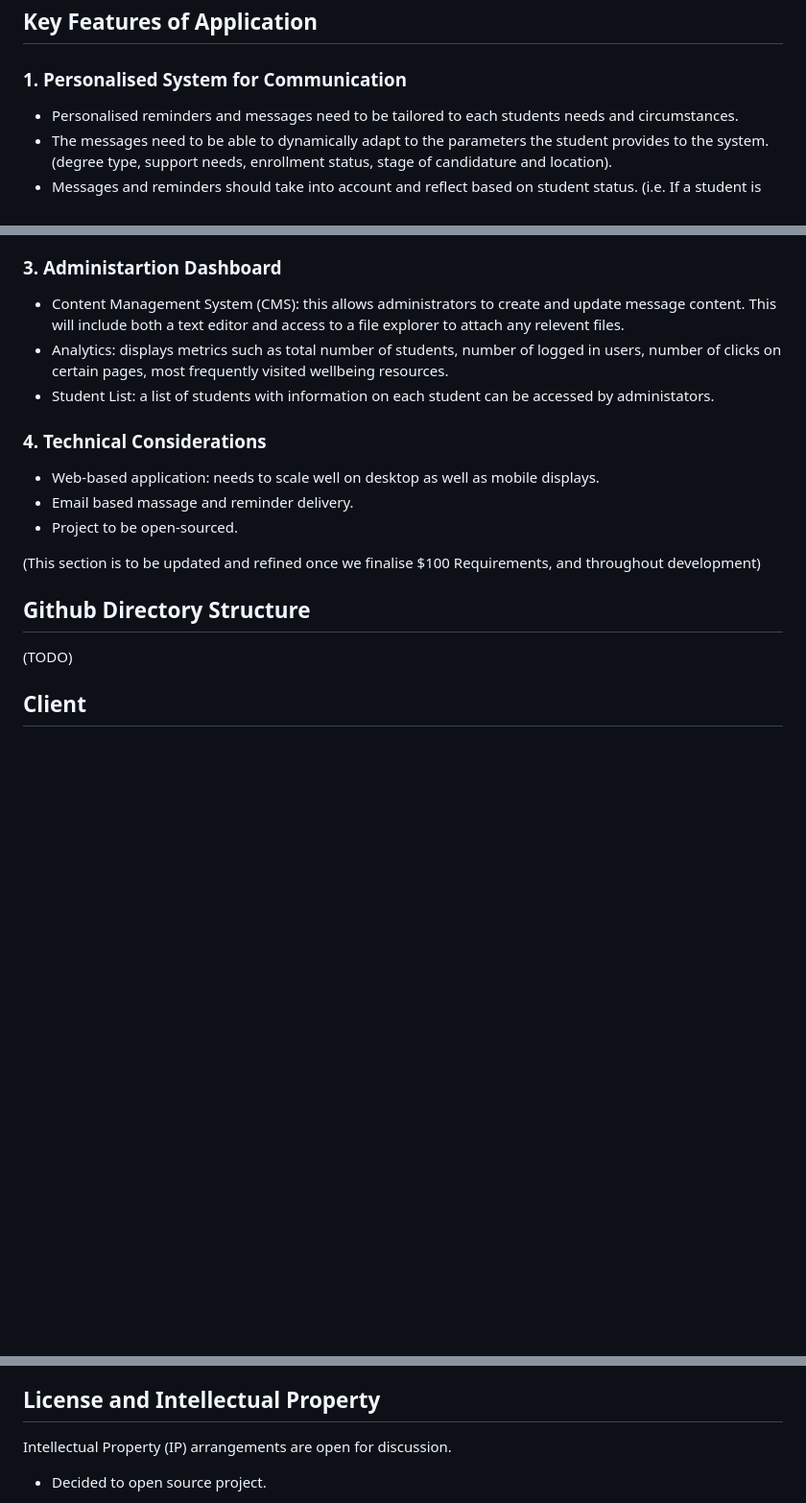
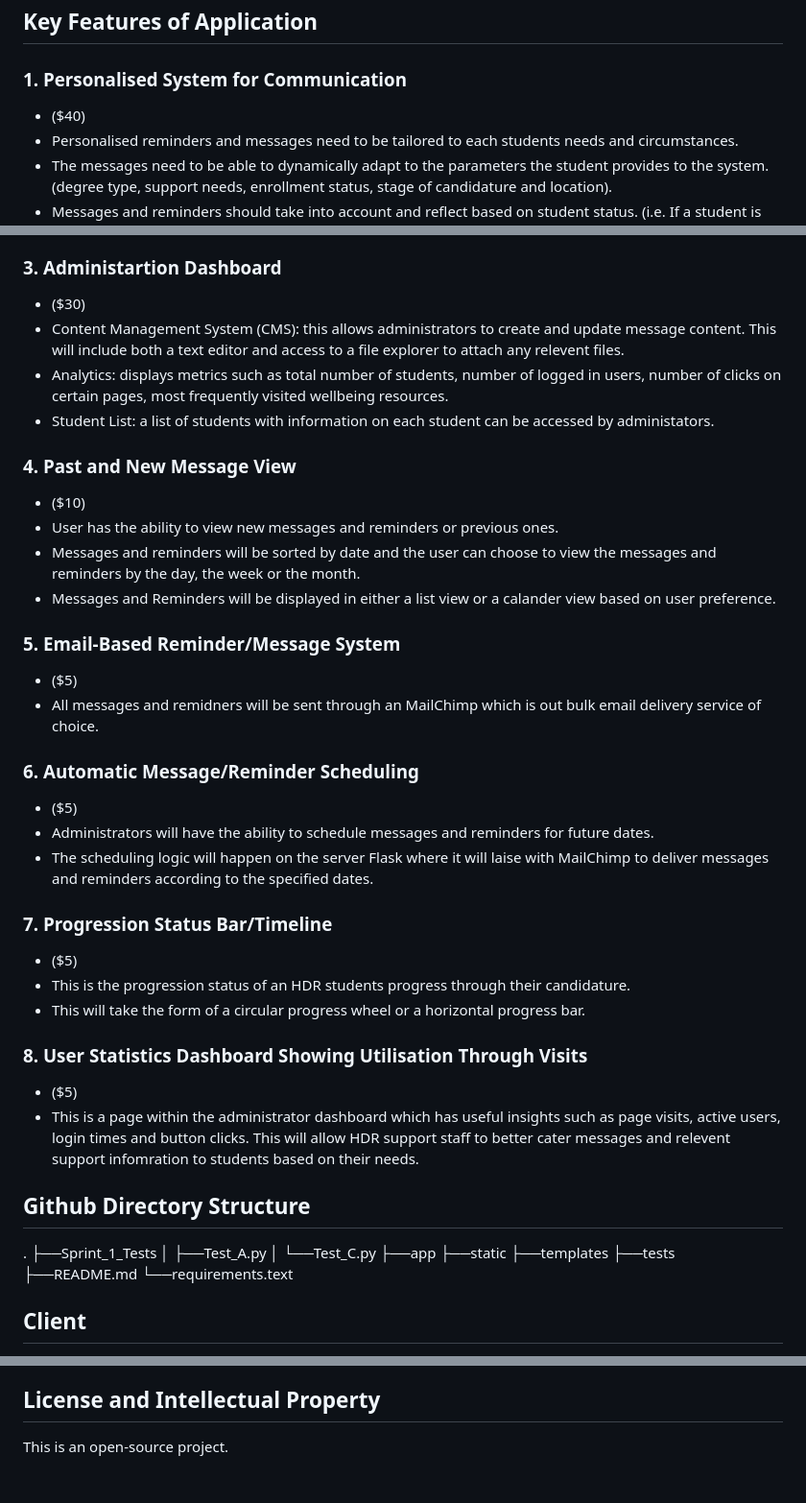
Before and after one commit to dtyler04/CITS3200HDRSupport, a Markdown page: README.md, 3 parts joined by grey strips. Shown: that part at 96% size. GitHub-like rendering; blank space fills up the shorter version.

```diff
--- a/README.md
+++ b/README.md
@@ -25,6 +25,7 @@ Due to messages and reminders not being suited to the specific needs of each HDR
 
 ## Key Features of Application
 ### 1. Personalised System for Communication
+* ($40)
 * Personalised reminders and messages need to be tailored to each students needs and circumstances.
 * The messages need to be able to dynamically adapt to the parameters the student provides to the system. (degree type, support needs, enrollment status, stage of candidature and location).
 * Messages and reminders should take into account and reflect based on student status. (i.e. If a student is part time then they will receive one message for every two weeks (double duration of full-time). In the case where a student takes annual leave then the system should suspend all messages and reminders until the end of that duration, however, if a student decides to suspend their degree then messages and reminders will still be pushed by the system to the user).
@@ -35,19 +36,46 @@ Due to messages and reminders not being suited to the specific needs of each HDR
 * Reminder/Message History: past messages/reminders will be in a list or calander format for the user to be aware in a visually engaging way.
 
 ### 3. Administartion Dashboard
+* ($30)
 * Content Management System (CMS): this allows administrators to create and update message content. This will include both a text editor and access to a file explorer to attach any relevent files.
 * Analytics: displays metrics such as total number of students, number of logged in users, number of clicks on certain pages, most frequently visited wellbeing resources.
 * Student List: a list of students with information on each student can be accessed by administators.
 
-### 4. Technical Considerations
-* Web-based application: needs to scale well on desktop as well as mobile displays.
-* Email based massage and reminder delivery.
-* Project to be open-sourced.
+### 4. Past and New Message View
+* ($10)
+* User has the ability to view new messages and reminders or previous ones.
+* Messages and reminders will be sorted by date and the user can choose to view the messages and reminders by the day, the week or the month.
+* Messages and Reminders will be displayed in either a list view or a calander view based on user preference.
 
-(This section is to be updated and refined once we finalise $100 Requirements, and throughout development)
+### 5. Email-Based Reminder/Message System
+* ($5)
+* All messages and remidners will be sent through an MailChimp which is out bulk email delivery service of choice.
+
+### 6. Automatic Message/Reminder Scheduling
+* ($5)
+* Administrators will have the ability to schedule messages and reminders for future dates.
+* The scheduling logic will happen on the server Flask where it will laise with MailChimp to deliver messages and reminders according to the specified dates.
+
+### 7. Progression Status Bar/Timeline
+* ($5)
+* This is the progression status of an HDR students progress through their candidature.
+* This will take the form of a circular progress wheel or a horizontal progress bar.
+
+### 8. User Statistics Dashboard Showing Utilisation Through Visits
+* ($5)
+* This is a page within the administrator dashboard which has useful insights such as page visits, active users, login times and button clicks. This will allow HDR support staff to better cater messages and relevent support infomration to students based on their needs.
 
 ## Github Directory Structure
-(TODO)
+.
+├──Sprint_1_Tests
+│    ├──Test_A.py
+│    └──Test_C.py
+├──app
+├──static
+├──templates
+├──tests
+├──README.md
+└──requirements.text
 
 ## Client
  * Name: Jo Edmonston
@@ -66,7 +94,6 @@ Due to messages and reminders not being suited to the specific needs of each HDR
 * Brandon Fong (24339304@student.uwa.edu.au)
 
 ## License and Intellectual Property
-Intellectual Property (IP) arrangements are open for discussion.
-* Decided to open source project.
+This is an open-source project.
 
 
```
Also changed, not shown: other parts of README.md (+1 -1 lines).
